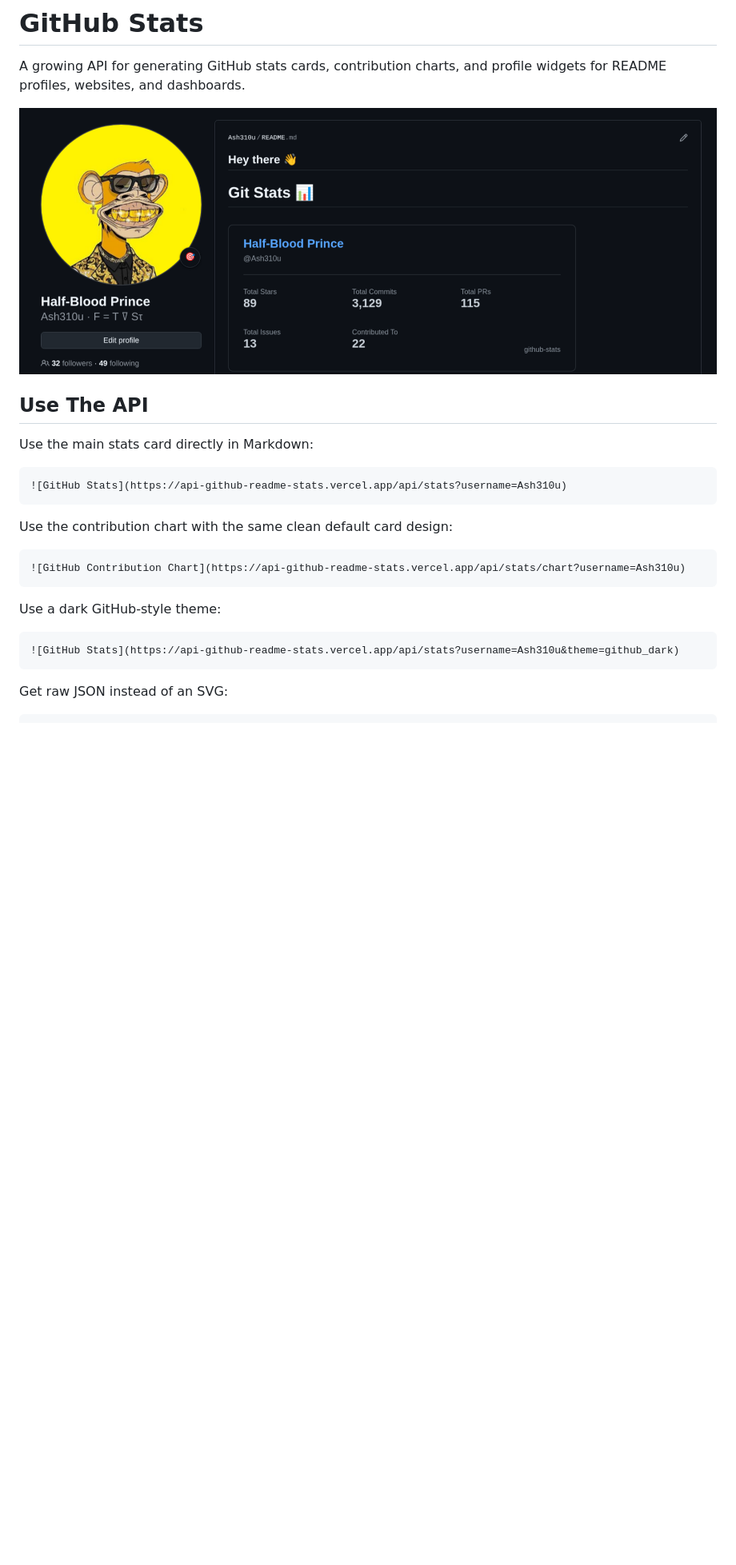
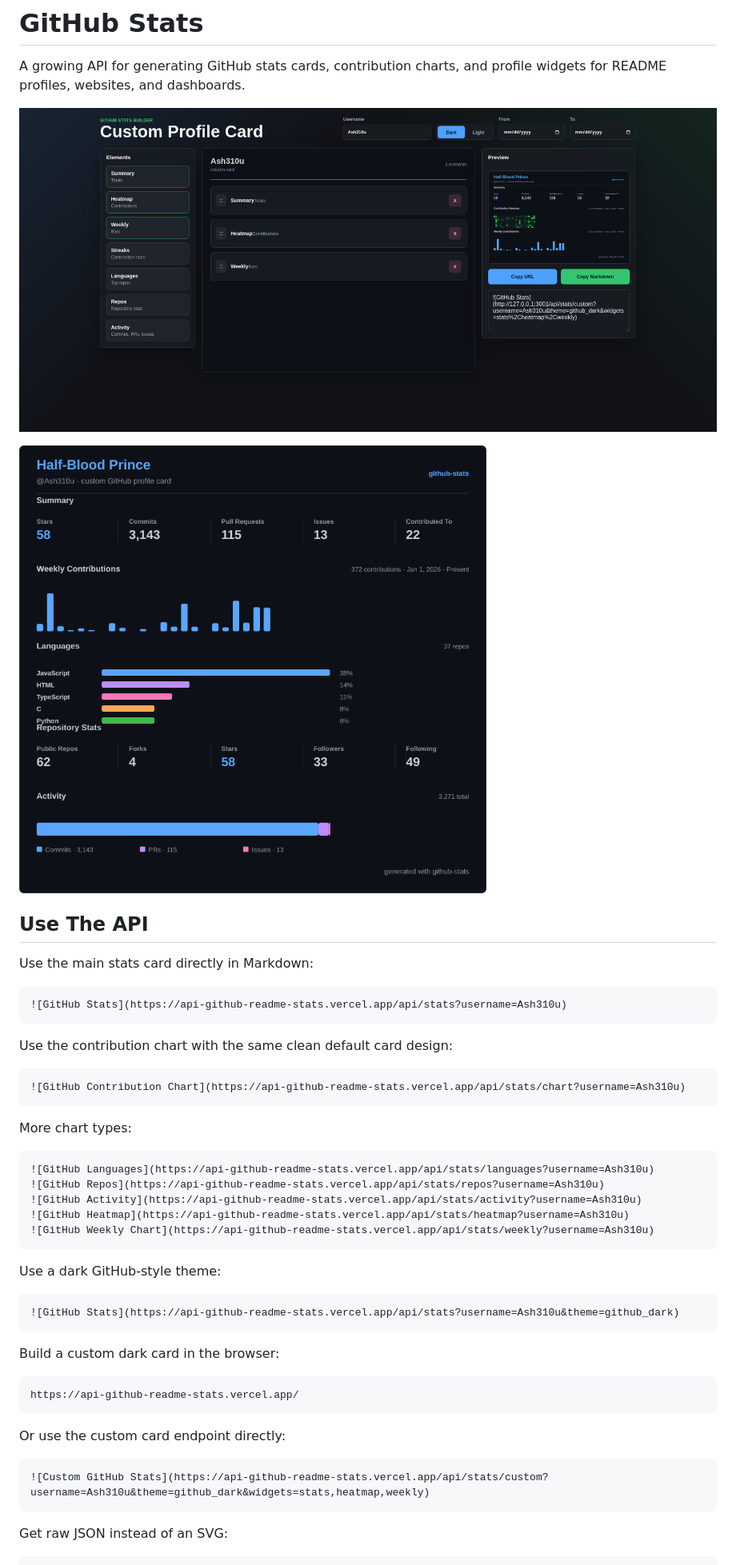
Before and after one commit to Ash310u/github-readme-stats, a Markdown page: README.md, the part around one of its changes. Shown at 80% size. Rendered like a GitHub page; pictures changed too: builder-preview.png (added), custom-card-preview.png (added); blank space fills up the shorter version.

Commit message:
Create a UI based readme design site

````diff
--- a/README.md
+++ b/README.md
@@ -2,7 +2,9 @@
 
 A growing API for generating GitHub stats cards, contribution charts, and profile widgets for README profiles, websites, and dashboards.
 
-![GitHub stats card preview](./profile_ss.png)
+![GitHub stats builder preview](./builder-preview.png)
+
+![Custom GitHub stats card preview](./custom-card-preview.png)
 
 ## Use The API
 
@@ -18,10 +20,32 @@ Use the contribution chart with the same clean default card design:
 ![GitHub Contribution Chart](https://api-github-readme-stats.vercel.app/api/stats/chart?username=Ash310u)
 ```
 
+More chart types:
+
+```md
+![GitHub Languages](https://api-github-readme-stats.vercel.app/api/stats/languages?username=Ash310u)
+![GitHub Repos](https://api-github-readme-stats.vercel.app/api/stats/repos?username=Ash310u)
+![GitHub Activity](https://api-github-readme-stats.vercel.app/api/stats/activity?username=Ash310u)
+![GitHub Heatmap](https://api-github-readme-stats.vercel.app/api/stats/heatmap?username=Ash310u)
+![GitHub Weekly Chart](https://api-github-readme-stats.vercel.app/api/stats/weekly?username=Ash310u)
+```
+
 Use a dark GitHub-style theme:
 
 ```md
 ![GitHub Stats](https://api-github-readme-stats.vercel.app/api/stats?username=Ash310u&theme=github_dark)
+```
+
+Build a custom dark card in the browser:
+
+```text
+https://api-github-readme-stats.vercel.app/
+```
+
+Or use the custom card endpoint directly:
+
+```md
+![Custom GitHub Stats](https://api-github-readme-stats.vercel.app/api/stats/custom?username=Ash310u&theme=github_dark&widgets=stats,heatmap,weekly)
 ```
 
 Get raw JSON instead of an SVG:
````
Also changed, not shown: other parts of README.md (+47 -3 lines), 15 other files.
